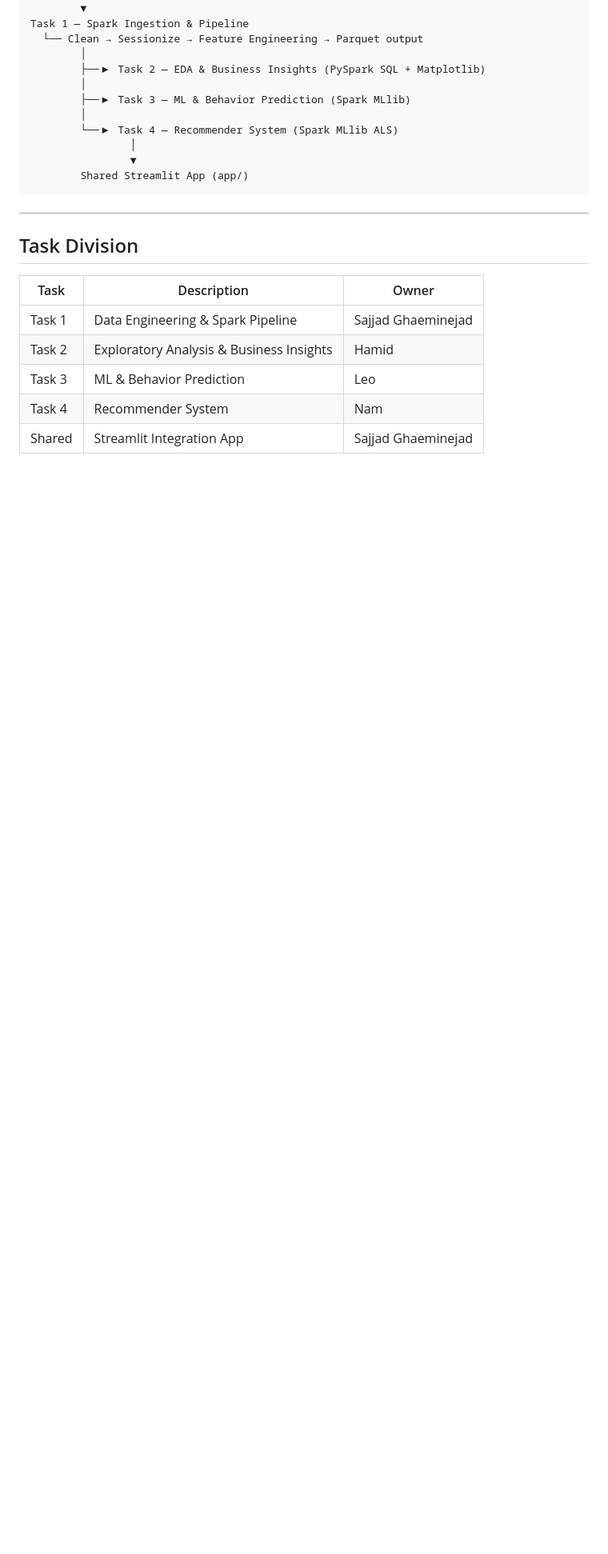
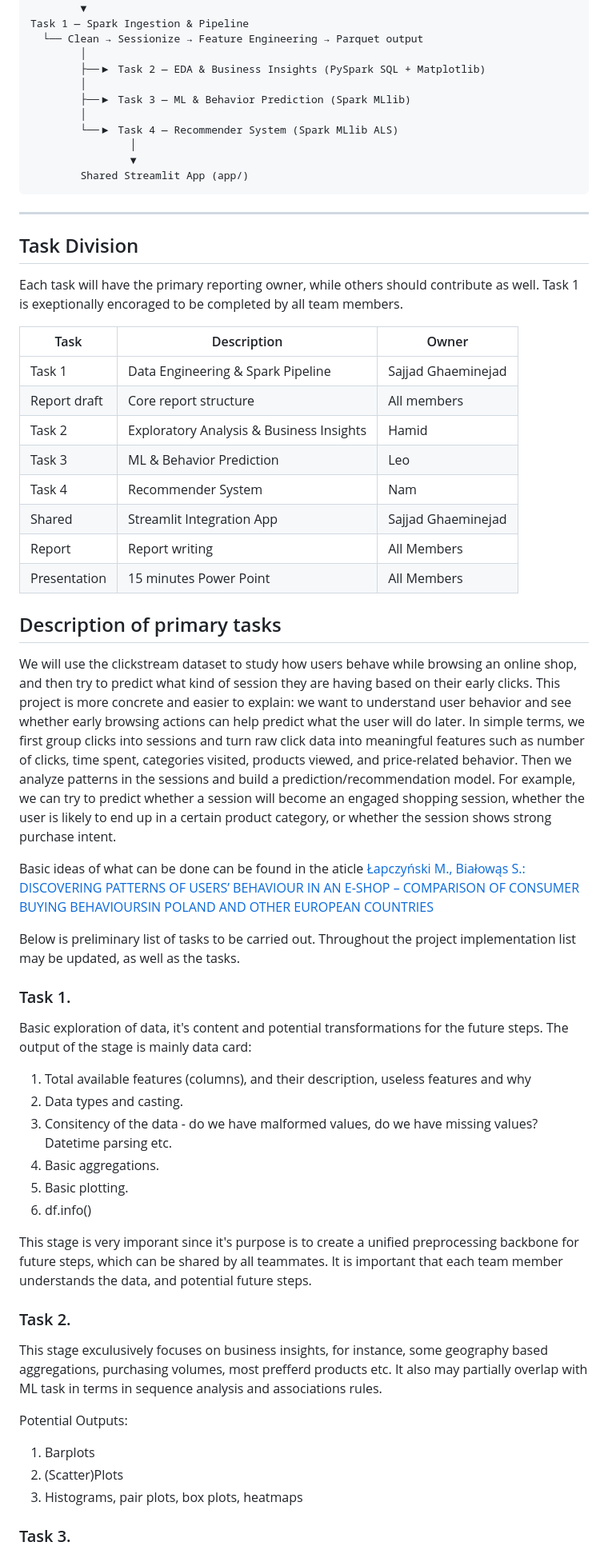
Before and after one commit to namvdo/bdpa-clickflow, a Markdown page: README.md, the part around one of its changes. Shown at 80% size. GitHub-like rendering; blank space fills up the shorter version.

Commit message:
Added brief descripition of tasks, tentative timeline and some elaborations

```diff
--- a/README.md
+++ b/README.md
@@ -48,10 +48,56 @@ Task 1 — Spark Ingestion & Pipeline
 
 ## Task Division
 
+Each task will have the primary reporting owner, while others should contribute as well. Task 1 is exeptionally encoraged to be completed by all team members.
+
 | Task   | Description                              | Owner              |
 | ------ | ---------------------------------------- | ------------------ |
 | Task 1 | Data Engineering & Spark Pipeline        | Sajjad Ghaeminejad |
+| Report draft | Core report structure              |  All members       |
 | Task 2 | Exploratory Analysis & Business Insights | Hamid              |
 | Task 3 | ML & Behavior Prediction                 | Leo                |
 | Task 4 | Recommender System                       | Nam                |
 | Shared | Streamlit Integration App                | Sajjad Ghaeminejad |
+| Report | Report writing                           | All Members        |
+| Presentation | 15 minutes Power Point             | All Members        |
+
+## Description of primary tasks
+
+We will use the clickstream dataset to study how users behave while browsing an online shop,
+and then try to predict what kind of session they are having based on their early clicks. This project is more concrete and easier to explain: we want to understand user behavior and see whether early browsing actions can
+help predict what the user will do later. In simple terms, we first group clicks into sessions and
+turn raw click data into meaningful features such as number of clicks, time spent, categories visited,
+products viewed, and price-related behavior. Then we analyze patterns in the sessions and build
+a prediction/recommendation model. For example, we can try to predict whether a session will become an engaged
+shopping session, whether the user is likely to end up in a certain product category, or whether the
+session shows strong purchase intent.
+
+Basic ideas of what can be done can be found in the aticle [Łapczyński M., Białowąs S.: DISCOVERING PATTERNS OF USERS’ BEHAVIOUR IN AN E-SHOP – COMPARISON OF CONSUMER BUYING BEHAVIOURSIN POLAND AND OTHER EUROPEAN COUNTRIES](https://cdn.discordapp.com/attachments/1483904494776483933/1484514576010706974/13_M.Lapczynski_S.Bia_owas_Discovering_patterns_of_users_.pdf?ex=69ca5eef&is=69c90d6f&hm=d9366cd5b286517215119358401fa740aa3917fb03d5acef06041f4e92c1b27b&)
+
+Below is preliminary list of tasks to be carried out. Throughout the project implementation list may be updated, as well as the tasks.
+
+### Task 1.
+
+Basic exploration of data, it's content and potential transformations for the future steps. The output of the stage is mainly data card:
+
+1. Total available features (columns), and their description, useless features and why
+2. Data types and casting.
+3. Consitency of the data - do we have malformed values, do we have missing values? Datetime parsing etc.
+4. Basic aggregations.
+5. Basic plotting.
+6. df.info()
+
+This stage is very imporant since it's purpose is to create a unified preprocessing backbone for future steps, which can be shared by all teammates. It is important that each team member understands the data, and potential future steps.
+
+### Task 2.
+
+This stage exculusively focuses on business insights, for instance, some geography based aggregations, purchasing volumes, most prefferd products etc. It also may partially overlap with ML task in terms in sequence analysis and associations rules.
+
+Potential Outputs:
+
+1. Barplots
+2. (Scatter)Plots
+3. Histograms, pair plots, box plots, heatmaps
+
+### Task 3.
+
```
Also changed, not shown: other parts of README.md (+36 -1 lines).
